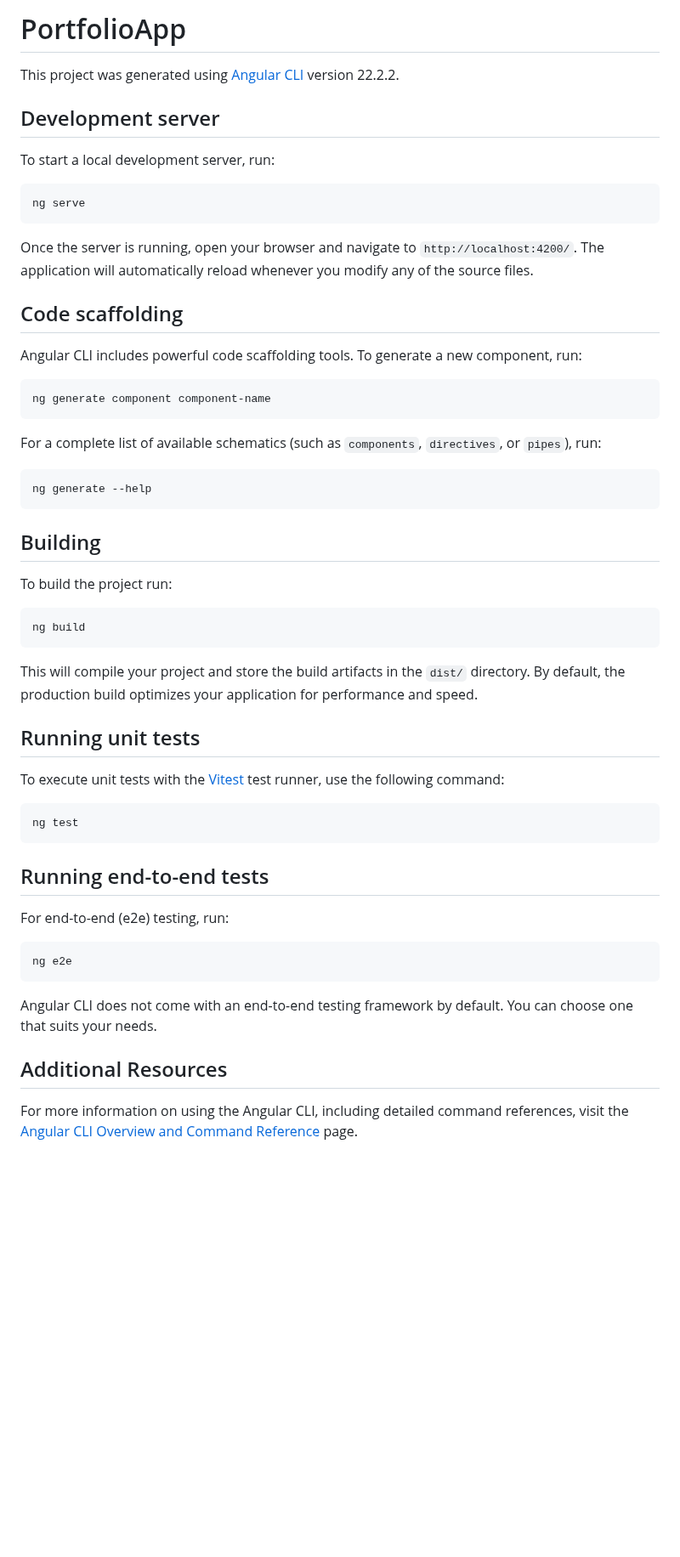
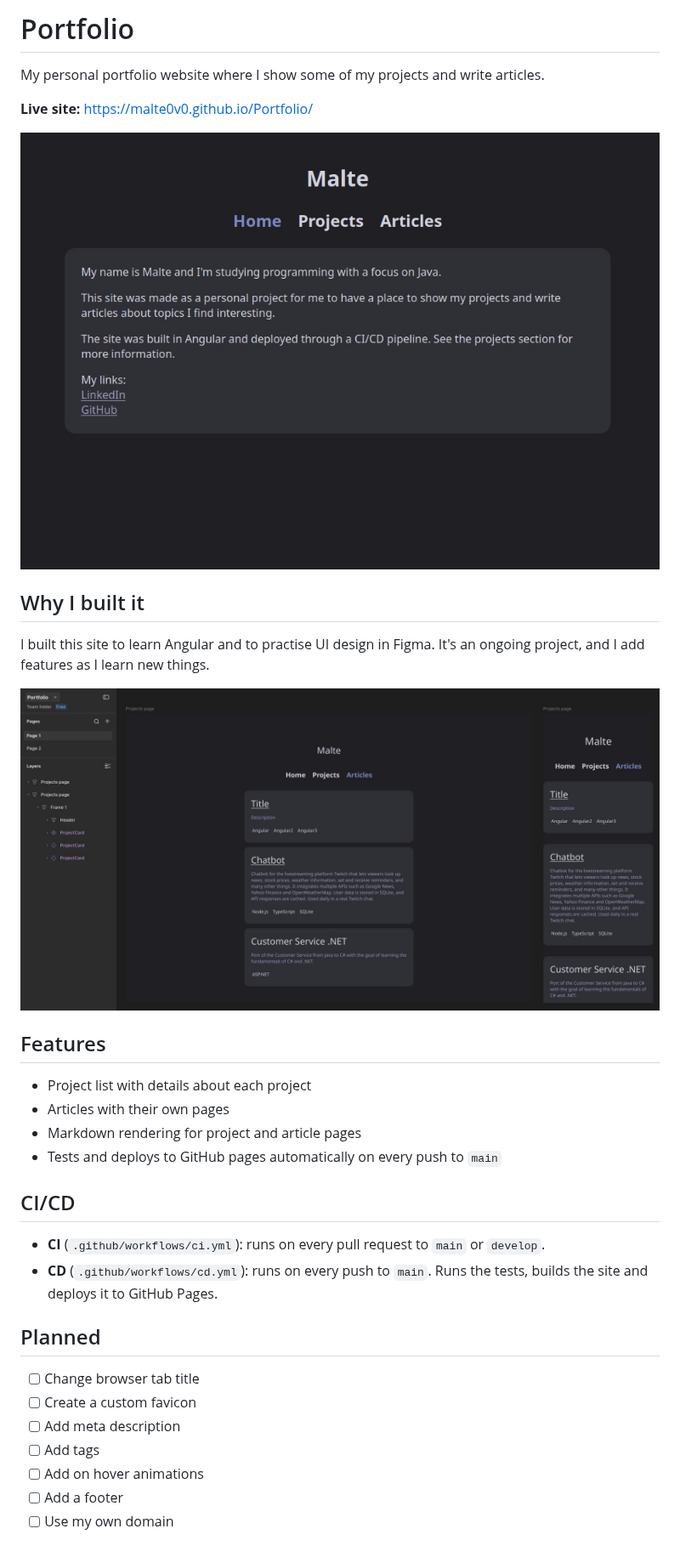
Before and after one commit to Malte0v0/Malte0v0.github.io, a Markdown page: README.md, the part around the change. Shown at 85% size. Drawn GitHub-style; pictures changed too: docs/figma-project.jpeg (added), docs/home-page.jpeg (added); blank space fills up the shorter version.

Commit message:
Add a small readme with images

````diff
--- a/README.md
+++ b/README.md
@@ -1,59 +1,35 @@
-# PortfolioApp
+# Portfolio
 
-This project was generated using [Angular CLI](https://github.com/angular/angular-cli) version 22.2.2.
+My personal portfolio website where I show some of my projects and write articles.
 
-## Development server
+**Live site:** https://malte0v0.github.io/Portfolio/
 
-To start a local development server, run:
+![Home page screenshot](docs/home-page.jpeg)
 
-```bash
-ng serve
-```
+## Why I built it
 
-Once the server is running, open your browser and navigate to `http://localhost:4200/`. The application will automatically reload whenever you modify any of the source files.
+I built this site to learn Angular and to practise UI design in Figma. It's an ongoing project, and I add features as I learn new things.
 
-## Code scaffolding
+![Figma project screenshot](docs/figma-project.jpeg)
 
-Angular CLI includes powerful code scaffolding tools. To generate a new component, run:
+## Features
 
-```bash
-ng generate component component-name
-```
+- Project list with details about each project
+- Articles with their own pages
+- Markdown rendering for project and article pages
+- Tests and deploys to GitHub pages automatically on every push to `main`
 
-For a complete list of available schematics (such as `components`, `directives`, or `pipes`), run:
+## CI/CD
 
-```bash
-ng generate --help
-```
+- **CI** (`.github/workflows/ci.yml`): runs on every pull request to `main` or `develop`.
+- **CD** (`.github/workflows/cd.yml`): runs on every push to `main`. Runs the tests, builds the site and deploys it to GitHub Pages.
 
-## Building
+## Planned
 
-To build the project run:
-
-```bash
-ng build
-```
-
-This will compile your project and store the build artifacts in the `dist/` directory. By default, the production build optimizes your application for performance and speed.
-
-## Running unit tests
-
-To execute unit tests with the [Vitest](https://vitest.dev/) test runner, use the following command:
-
-```bash
-ng test
-```
-
-## Running end-to-end tests
-
-For end-to-end (e2e) testing, run:
-
-```bash
-ng e2e
-```
-
-Angular CLI does not come with an end-to-end testing framework by default. You can choose one that suits your needs.
-
-## Additional Resources
-
-For more information on using the Angular CLI, including detailed command references, visit the [Angular CLI Overview and Command Reference](https://angular.dev/tools/cli) page.
+- [ ] Change browser tab title
+- [ ] Create a custom favicon
+- [ ] Add meta description
+- [ ] Add tags
+- [ ] Add on hover animations
+- [ ] Add a footer
+- [ ] Use my own domain
````
Also changed, not shown: docs/projects-page.jpeg (added).
